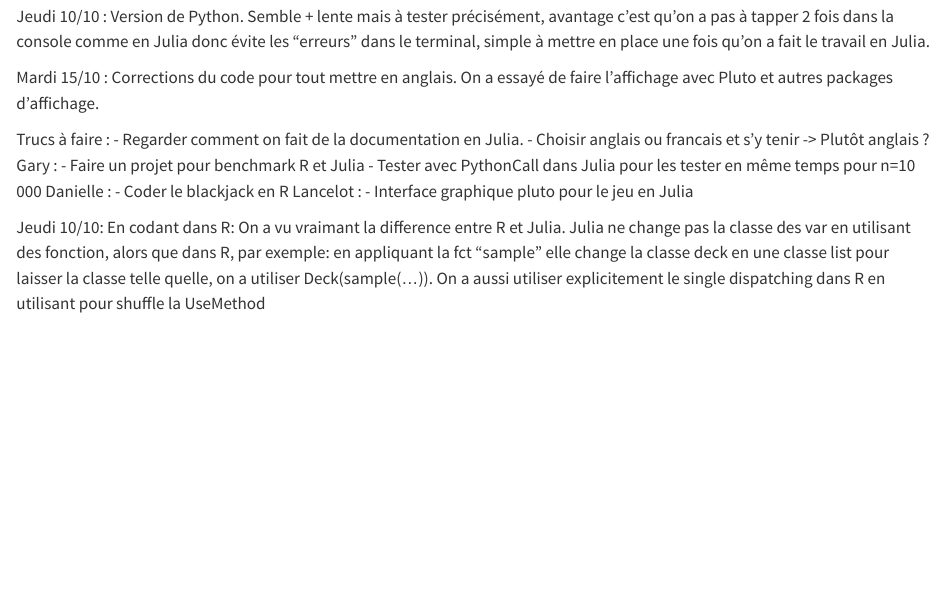
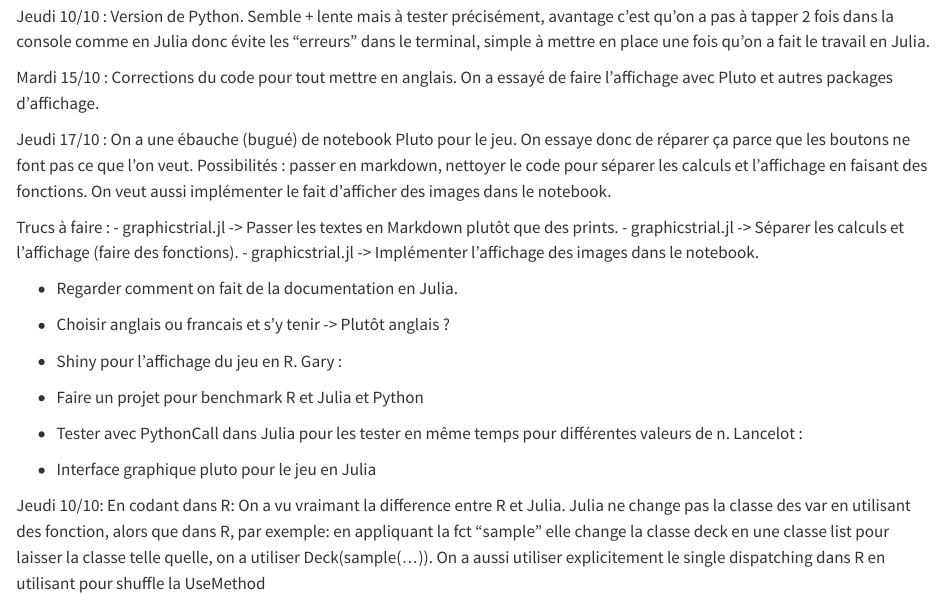
Before and after one commit to lancelot-r/projet_blackjack_julia, a Quarto document (rapport.qmd): the page in a window 1100 px wide, from 1640 px down. Rendered offline with R 4.5, knitr and Pandoc in place of Quarto, with nearby package versions.

Commit message:
rapport maj

```diff
--- a/rapport.qmd
+++ b/rapport.qmd
@@ -60,14 +60,20 @@ Jeudi 10/10 : Version de Python. Semble + lente mais à tester précisément, av
 
 Mardi 15/10 : Corrections du code pour tout mettre en anglais. On a essayé de faire l'affichage avec Pluto et autres packages d'affichage.
 
+Jeudi 17/10 : On a une ébauche (bugué) de notebook Pluto pour le jeu. On essaye donc de réparer ça parce que les boutons ne font pas ce que l'on veut. Possibilités : passer en markdown, nettoyer le code pour séparer les calculs et l'affichage en faisant des fonctions. On veut aussi implémenter le fait d'afficher des images dans le notebook.
+
 Trucs à faire :
+- graphicstrial.jl -> Passer les textes en Markdown plutôt que des prints.
+- graphicstrial.jl -> Séparer les calculs et l'affichage (faire des fonctions).
+- graphicstrial.jl -> Implémenter l'affichage des images dans le notebook.
+
 - Regarder comment on fait de la documentation en Julia.
 - Choisir anglais ou francais et s'y tenir -> Plutôt anglais ?
+
+- Shiny pour l'affichage du jeu en R.
 Gary :
-- Faire un projet pour benchmark R et Julia
-- Tester avec PythonCall dans Julia pour les tester en même temps pour n=10 000
-Danielle :
-- Coder le blackjack en R
+- Faire un projet pour benchmark R et Julia et Python
+- Tester avec PythonCall dans Julia pour les tester en même temps pour différentes valeurs de n.
 Lancelot :
 - Interface graphique pluto pour le jeu en Julia
 
```
Also changed, not shown: Benchmark/erathostene.py (+3 -2 lines), 1 other file.
